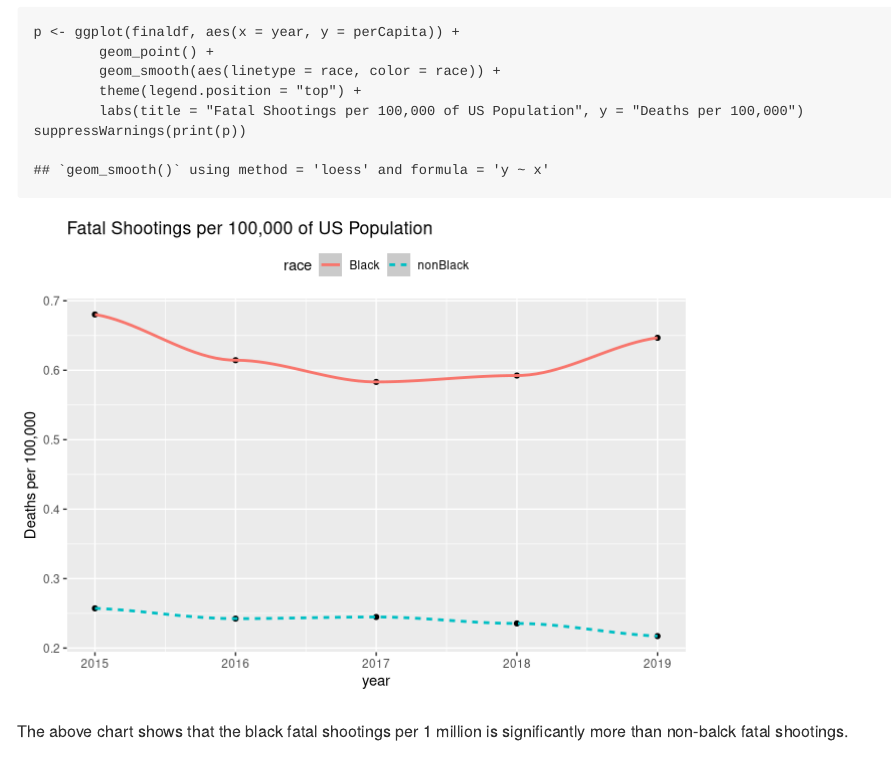
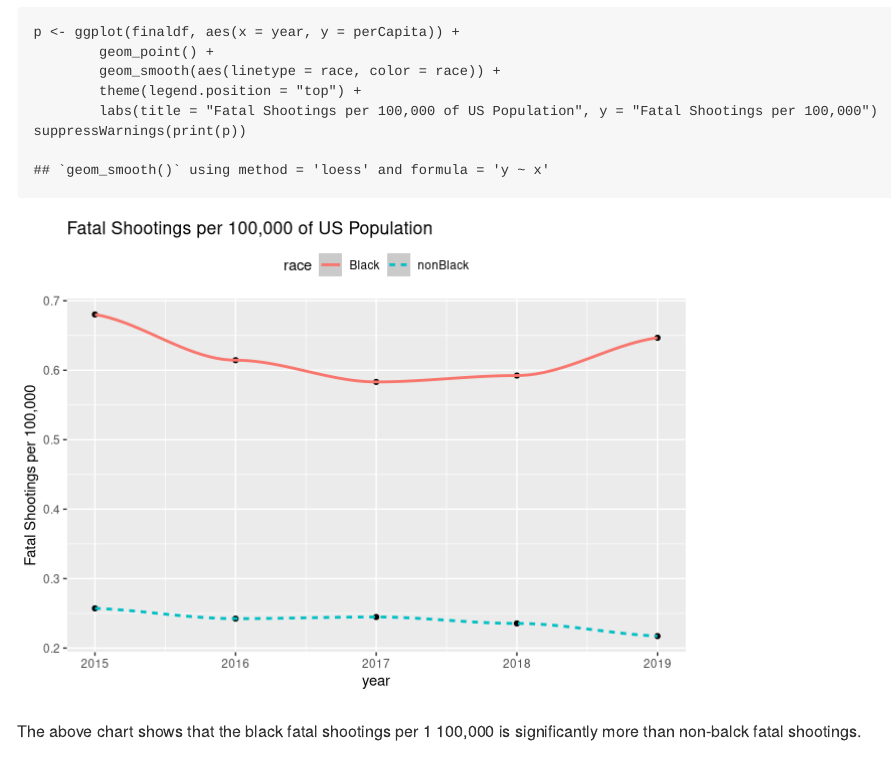
Before and after one commit to alexmaccalman/policeshootinganalysis, an R Markdown document (policesShootingRMK.Rmd): the page in a window 1100 px wide, from 3190 px down. Rendered offline with R 4.5, knitr and Pandoc, with nearby package versions.

Commit message:
modified graph titles

````diff
--- a/policesShootingRMK.Rmd
+++ b/policesShootingRMK.Rmd
@@ -73,11 +73,11 @@ p <- ggplot(finaldf, aes(x = year, y = perCapita)) +
         geom_point() +
         geom_smooth(aes(linetype = race, color = race)) +
         theme(legend.position = "top") +
-        labs(title = "Fatal Shootings per 100,000 of US Population", y = "Deaths per 100,000")
+        labs(title = "Fatal Shootings per 100,000 of US Population", y = "Fatal Shootings per 100,000")
 suppressWarnings(print(p))
 ```
 
-The above chart shows that the black fatal shootings per 1 million is significantly more than non-balck fatal shootings.
+The above chart shows that the black fatal shootings per 1 100,000 is significantly more than non-balck fatal shootings.
 
 ## Are Black Poverty Rates Higher Than White Poverty Rates in the US?.
 We will now perform a t test to understand if there is a statistical difference between the white and black US poverty rates. We obtained the data from [this website](https://dataverse.harvard.edu/dataset.xhtml?persistentId=doi:10.7910/DVN/L2GSK6), the replication data for the article title "Black Lives Matter: Evidence that Police-Caused Deaths Predict Protest." The codebook and supporting r scripts are also found here that were developed to write the article. The article can be found [here](https://www.cambridge.org/core/services/aop-cambridge-core/content/view/BFA2E74F4BCB25C3C222807E8B1111D4/S1537592717004273a.pdf/div-class-title-black-lives-matter-evidence-that-police-caused-deaths-predict-protest-activity-div.pdf).
````
Also changed, not shown: policesShootingRMK.html, policesShootingRMK.md, 1 other file.
